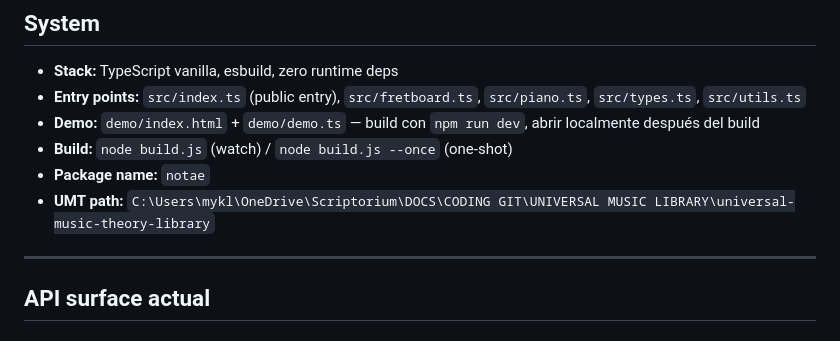
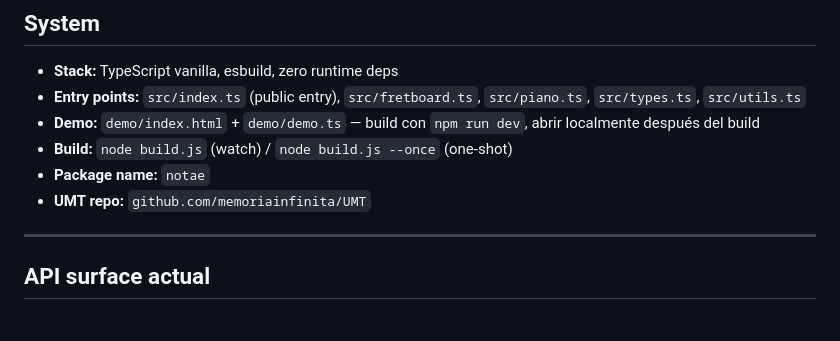
Before and after one commit to memoriainfinita/notae, a Markdown page: state.md, the part around the change. Drawn GitHub-style.

Commit message:
chore: remove personal path from state.md

```diff
--- a/state.md
+++ b/state.md
@@ -7,7 +7,7 @@
 - **Demo:** `demo/index.html` + `demo/demo.ts` — build con `npm run dev`, abrir localmente después del build
 - **Build:** `node build.js` (watch) / `node build.js --once` (one-shot)
 - **Package name:** `notae`
-- **UMT path:** `C:\Users\mykl\OneDrive\Scriptorium\DOCS\CODING GIT\UNIVERSAL MUSIC LIBRARY\universal-music-theory-library`
+- **UMT repo:** `github.com/memoriainfinita/UMT`
 
 ---
 
```
